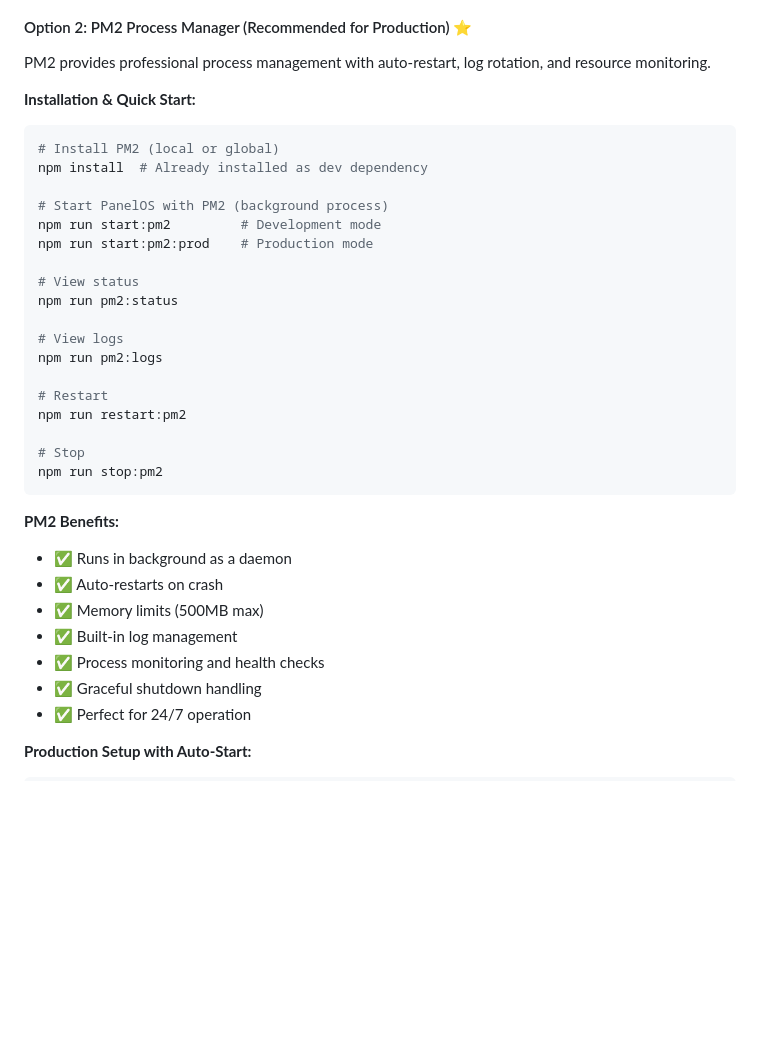
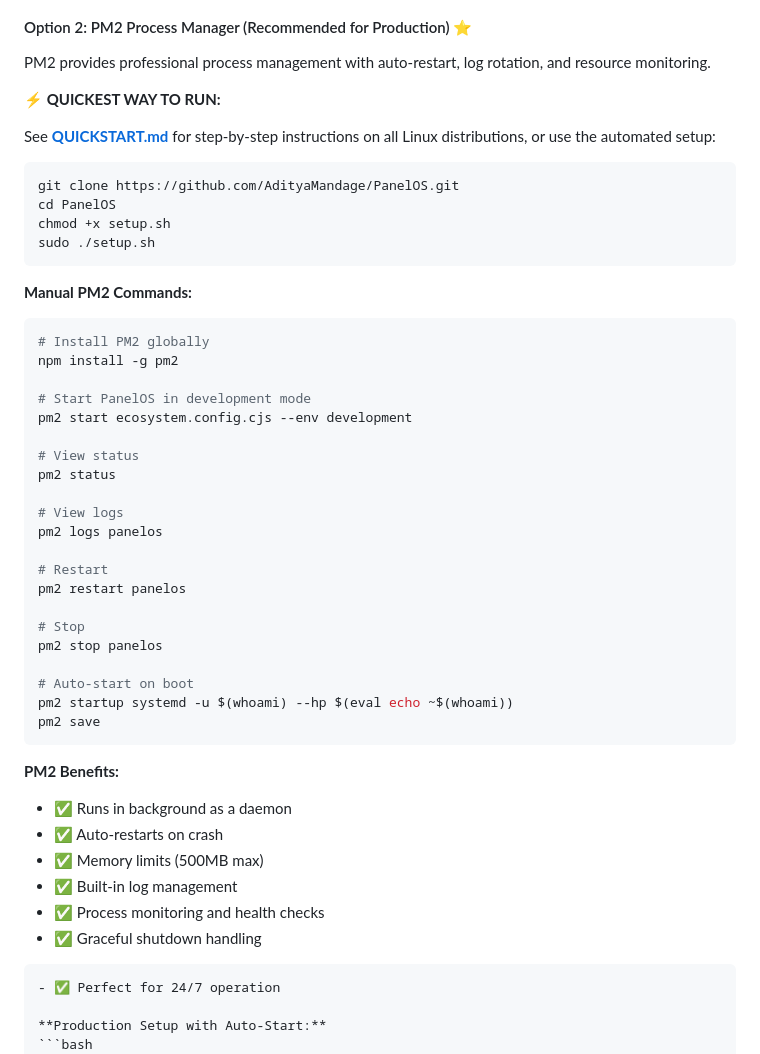
Before and after one commit to AdityaMandage/PanelOS, a Markdown page: README.md, the part around the change. Rendered like a GitHub page; blank space fills up the shorter version.

`````diff
--- a/README.md
+++ b/README.md
@@ -279,26 +279,40 @@ The improved logging uses Winston with daily rotation:
 
 PM2 provides professional process management with auto-restart, log rotation, and resource monitoring.
 
-**Installation & Quick Start:**
+**⚡ QUICKEST WAY TO RUN:**
+
+See **[QUICKSTART.md](QUICKSTART.md)** for step-by-step instructions on all Linux distributions, or use the automated setup:
+
 ```bash
-# Install PM2 (local or global)
-npm install  # Already installed as dev dependency
+git clone https://github.com/AdityaMandage/PanelOS.git
+cd PanelOS
+chmod +x setup.sh
+sudo ./setup.sh
+```
 
-# Start PanelOS with PM2 (background process)
-npm run start:pm2         # Development mode
-npm run start:pm2:prod    # Production mode
+**Manual PM2 Commands:**
+```bash
+# Install PM2 globally
+npm install -g pm2
+
+# Start PanelOS in development mode
+pm2 start ecosystem.config.cjs --env development
 
 # View status
-npm run pm2:status
+pm2 status
 
 # View logs
-npm run pm2:logs
+pm2 logs panelos
 
 # Restart
-npm run restart:pm2
+pm2 restart panelos
 
 # Stop
-npm run stop:pm2
+pm2 stop panelos
+
+# Auto-start on boot
+pm2 startup systemd -u $(whoami) --hp $(eval echo ~$(whoami))
+pm2 save
 ```
 
 **PM2 Benefits:**
@@ -308,6 +322,7 @@ npm run stop:pm2
 - ✅ Built-in log management
 - ✅ Process monitoring and health checks
 - ✅ Graceful shutdown handling
+````
 - ✅ Perfect for 24/7 operation
 
 **Production Setup with Auto-Start:**
`````
Also changed, not shown: QUICKSTART.md (added, +511 -0 lines).
